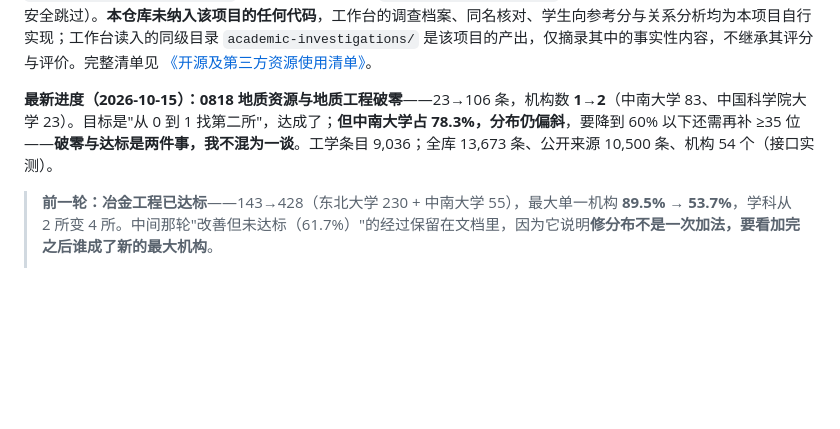
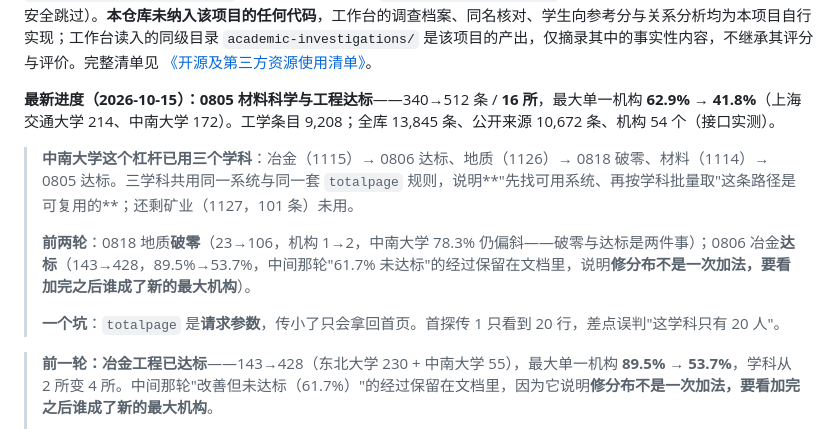
Before and after one commit to logic202407-cmyk/ic-mentor-db, a Markdown page: README.md, the part around the change. GitHub-like rendering; blank space fills up the shorter version.

```diff
--- a/README.md
+++ b/README.md
@@ -12,7 +12,13 @@
 
 **开源来源与致谢：**本项目的**导师调查方法论**参考了开源项目 **[Academic Detective · 学术侦探](https://github.com/yadnuses/Academic-Detective)**（MIT，官网 <https://www.academic-detective.top/>）的七步调查框架；`tools/skill_heuristics.py` 按原样调用其 `analysis.common_heuristics` 异常规则模块（通过 `ACADEMIC_SKILL_SCRIPTS` 环境变量指向其安装位置，未设置时安全跳过）。**本仓库未纳入该项目的任何代码**，工作台的调查档案、同名核对、学生向参考分与关系分析均为本项目自行实现；工作台读入的同级目录 `academic-investigations/` 是该项目的产出，仅摘录其中的事实性内容，不继承其评分与评价。完整清单见 [《开源及第三方资源使用清单》](workbench/aic-submission/开源及第三方资源使用清单.md)。
 
-**最新进度（2026-10-15）：**0818 地质资源与地质工程**破零**——23→106 条，机构数 **1→2**（中南大学 83、中国科学院大学 23）。目标是"从 0 到 1 找第二所"，达成了；**但中南大学占 78.3%，分布仍偏斜**，要降到 60% 以下还需再补 ≥35 位——**破零与达标是两件事，我不混为一谈**。工学条目 9,036；全库 13,673 条、公开来源 10,500 条、机构 54 个（接口实测）。
+**最新进度（2026-10-15）：**0805 材料科学与工程**达标**——340→512 条 / **16 所**，最大单一机构 **62.9% → 41.8%**（上海交通大学 214、中南大学 172）。工学条目 9,208；全库 13,845 条、公开来源 10,672 条、机构 54 个（接口实测）。
+
+> **中南大学这个杠杆已用三个学科**：冶金（1115）→ 0806 达标、地质（1126）→ 0818 破零、材料（1114）→ 0805 达标。三学科共用同一系统与同一套 `totalpage` 规则，说明**"先找可用系统、再按学科批量取"这条路径是可复用的**；还剩矿业（1127，101 条）未用。
+>
+> **前两轮**：0818 地质**破零**（23→106，机构 1→2，中南大学 78.3% 仍偏斜——破零与达标是两件事）；0806 冶金**达标**（143→428，89.5%→53.7%，中间那轮"61.7% 未达标"的经过保留在文档里，说明**修分布不是一次加法，要看加完之后谁成了新的最大机构**）。
+>
+> **一个坑**：`totalpage` 是**请求参数**，传小了只会拿回首页。首探传 1 只看到 20 行，差点误判"这学科只有 20 人"。
 
 > **前一轮：冶金工程已达标**——143→428（东北大学 230 + 中南大学 55），最大单一机构 **89.5% → 53.7%**，学科从 2 所变 4 所。中间那轮"改善但未达标（61.7%）"的经过保留在文档里，因为它说明**修分布不是一次加法，要看加完之后谁成了新的最大机构**。
 >
```
Also changed, not shown: workbench/competition_readiness.md (+4 -4 lines).
